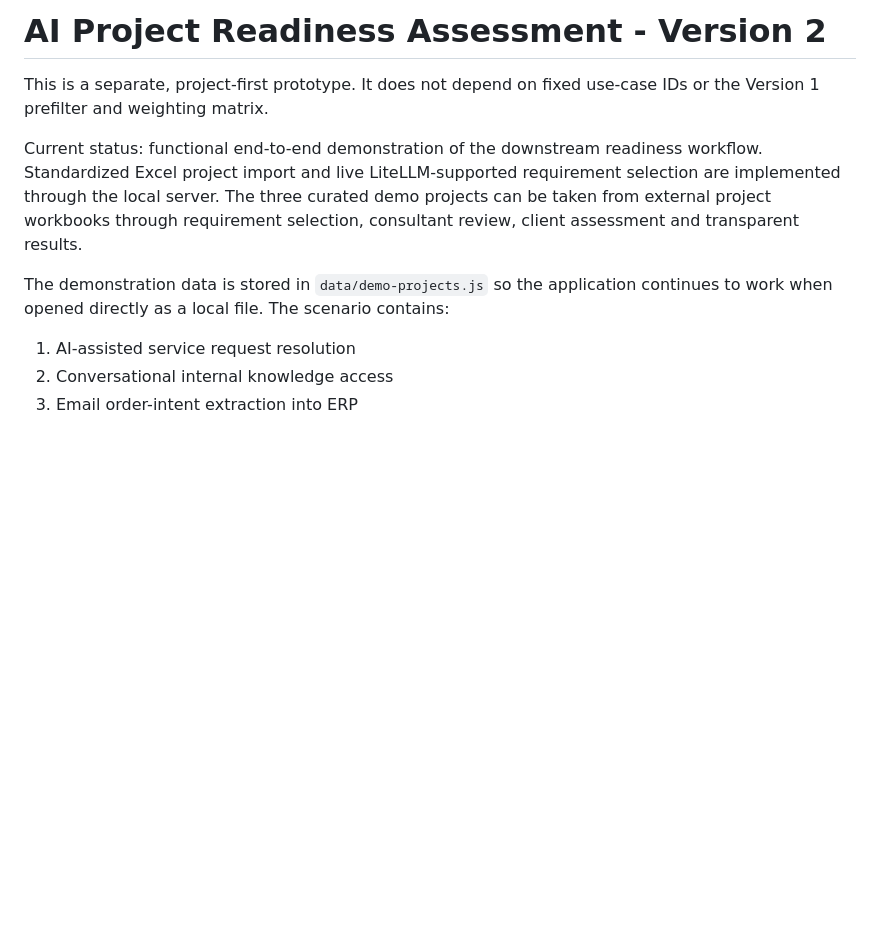
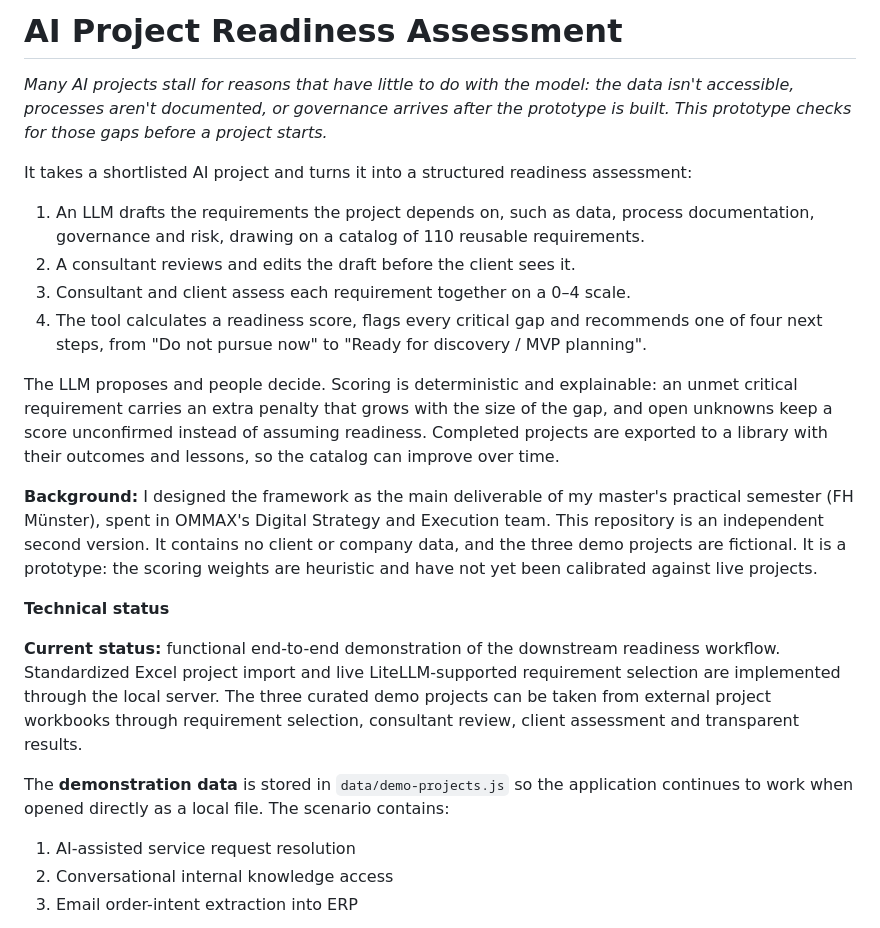
Before and after one commit to finnpetersson01/AI-readiness-assessment, a Markdown page: README.md, the part around the change. GitHub-like rendering; blank space fills up the shorter version.

```diff
--- a/README.md
+++ b/README.md
@@ -1,10 +1,23 @@
-# AI Project Readiness Assessment - Version 2
+# AI Project Readiness Assessment
 
-This is a separate, project-first prototype. It does not depend on fixed use-case IDs or the Version 1 prefilter and weighting matrix.
+*Many AI projects stall for reasons that have little to do with the model: the data isn't accessible, processes aren't documented, or governance arrives after the prototype is built. This prototype checks for those gaps before a project starts.*
 
-Current status: functional end-to-end demonstration of the downstream readiness workflow. Standardized Excel project import and live LiteLLM-supported requirement selection are implemented through the local server. The three curated demo projects can be taken from external project workbooks through requirement selection, consultant review, client assessment and transparent results.
+It takes a shortlisted AI project and turns it into a structured readiness assessment:
 
-The demonstration data is stored in `data/demo-projects.js` so the application continues to work when opened directly as a local file. The scenario contains:
+1. An LLM drafts the requirements the project depends on, such as data, process documentation, governance and risk, drawing on a catalog of 110 reusable requirements.
+2. A consultant reviews and edits the draft before the client sees it.
+3. Consultant and client assess each requirement together on a 0–4 scale.
+4. The tool calculates a readiness score, flags every critical gap and recommends one of four next steps, from "Do not pursue now" to "Ready for discovery / MVP planning".
+
+The LLM proposes and people decide. Scoring is deterministic and explainable: an unmet critical requirement carries an extra penalty that grows with the size of the gap, and open unknowns keep a score unconfirmed instead of assuming readiness. Completed projects are exported to a library with their outcomes and lessons, so the catalog can improve over time.
+
+**Background:** I designed the framework as the main deliverable of my master's practical semester (FH Münster), spent in OMMAX's Digital Strategy and Execution team. This repository is an independent second version. It contains no client or company data, and the three demo projects are fictional. It is a prototype: the scoring weights are heuristic and have not yet been calibrated against live projects.
+
+**Technical status**
+
+**Current status:** functional end-to-end demonstration of the downstream readiness workflow. Standardized Excel project import and live LiteLLM-supported requirement selection are implemented through the local server. The three curated demo projects can be taken from external project workbooks through requirement selection, consultant review, client assessment and transparent results.
+
+The **demonstration data** is stored in `data/demo-projects.js` so the application continues to work when opened directly as a local file. The scenario contains:
 
 1. AI-assisted service request resolution
 2. Conversational internal knowledge access
```
